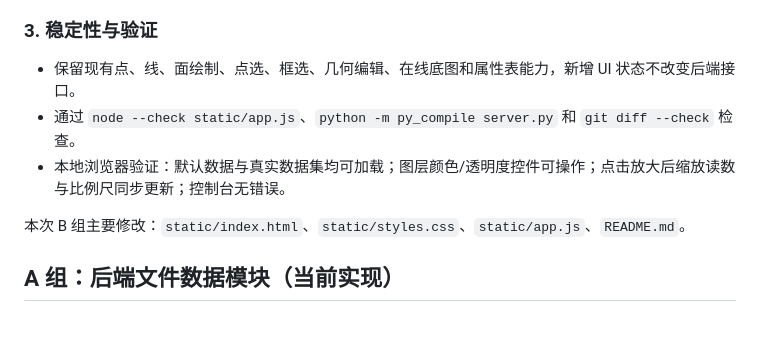
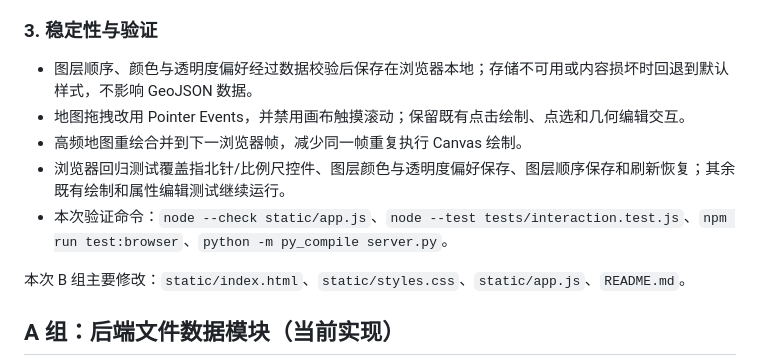
Before and after one commit to cy873994525-blip/GIS, a Markdown page: README.md, the part around the change. Drawn GitHub-style; blank space fills up the shorter version.

```diff
--- a/README.md
+++ b/README.md
@@ -83,9 +83,11 @@ http://127.0.0.1:8000
 
 ### 3. 稳定性与验证
 
-- 保留现有点、线、面绘制、点选、框选、几何编辑、在线底图和属性表能力，新增 UI 状态不改变后端接口。
-- 通过 `node --check static/app.js`、`python -m py_compile server.py` 和 `git diff --check` 检查。
-- 本地浏览器验证：默认数据与真实数据集均可加载；图层颜色/透明度控件可操作；点击放大后缩放读数与比例尺同步更新；控制台无错误。
+- 图层顺序、颜色与透明度偏好经过数据校验后保存在浏览器本地；存储不可用或内容损坏时回退到默认样式，不影响 GeoJSON 数据。
+- 地图拖拽改用 Pointer Events，并禁用画布触摸滚动；保留既有点击绘制、点选和几何编辑交互。
+- 高频地图重绘合并到下一浏览器帧，减少同一帧重复执行 Canvas 绘制。
+- 浏览器回归测试覆盖指北针/比例尺控件、图层颜色与透明度偏好保存、图层顺序保存和刷新恢复；其余既有绘制和属性编辑测试继续运行。
+- 本次验证命令：`node --check static/app.js`、`node --test tests/interaction.test.js`、`npm run test:browser`、`python -m py_compile server.py`。
 
 本次 B 组主要修改：`static/index.html`、`static/styles.css`、`static/app.js`、`README.md`。
 
```
